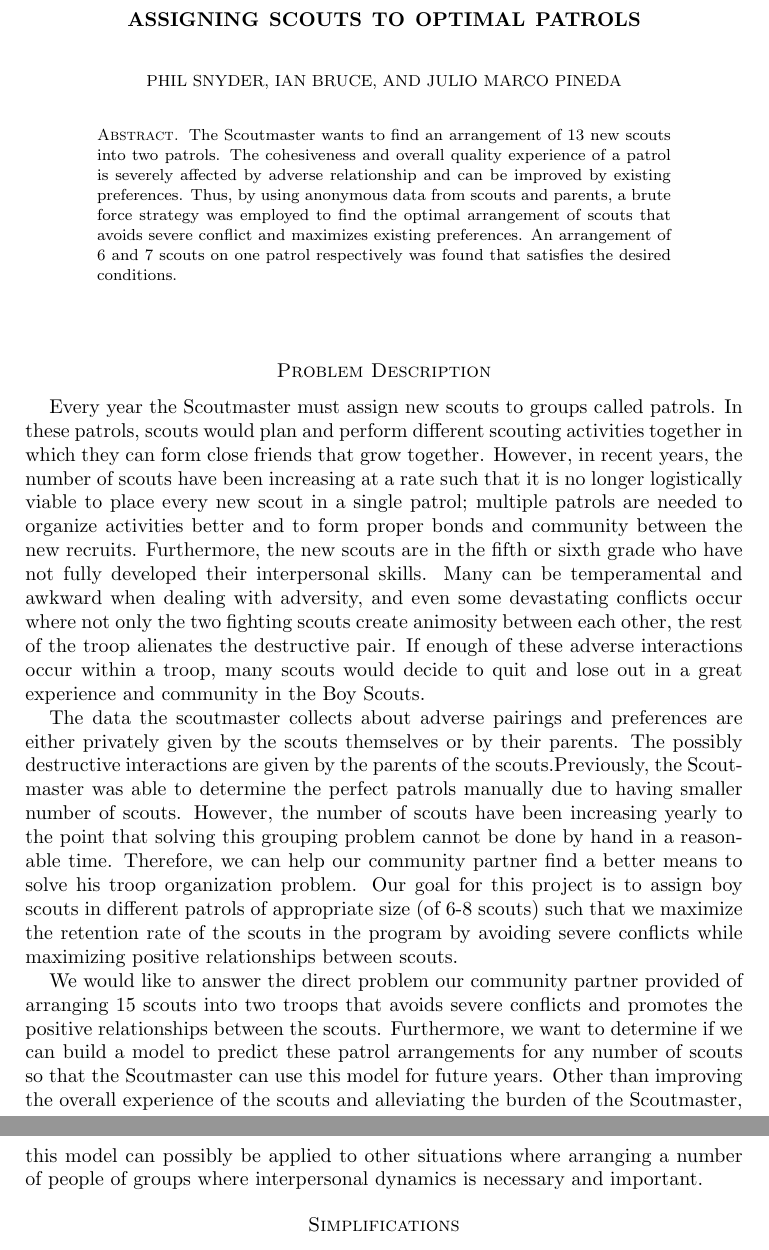
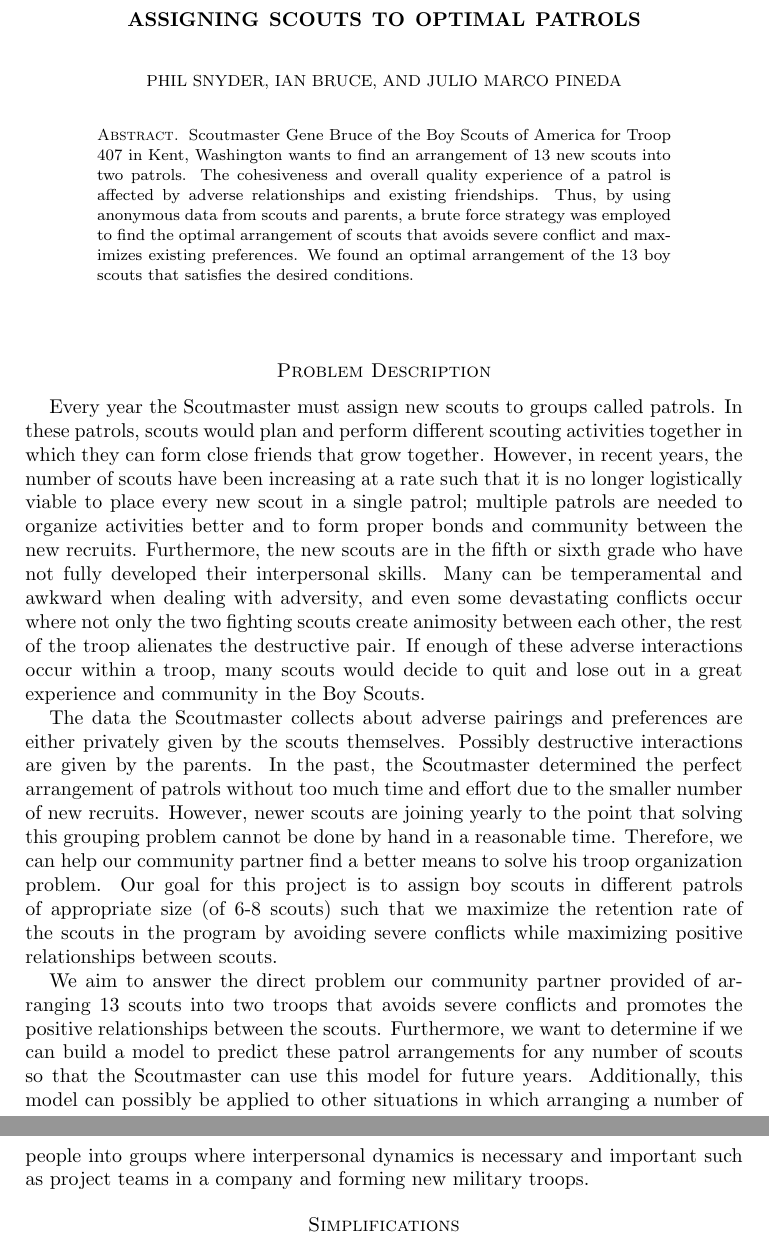
Before and after one commit to ianbruce/naughtyboyz, a LaTeX paper (draft1.tex): two parts of pages 1 and 2 of 7, joined at a grey line, cut so that both start at the same text. Compiled offline with pdfLaTeX.

Commit message:
Updated Abstract and Problem Description

```diff
--- a/draft1.tex
+++ b/draft1.tex
@@ -53,15 +53,15 @@
 \author{Julio Marco Pineda}
 
 \begin{abstract}
-The Scoutmaster wants to find an arrangement of 13 new scouts into two patrols. The cohesiveness and overall quality experience of a patrol is severely affected by adverse relationship and can be improved by existing preferences. Thus, by using anonymous data from scouts and parents, a brute force strategy was employed to find the optimal arrangement of scouts that avoids severe conflict and maximizes existing preferences. An arrangement of 6 and 7 scouts on one patrol respectively was found that satisfies the desired conditions.
+Scoutmaster Gene Bruce of the Boy Scouts of America for Troop 407 in Kent, Washington wants to find an arrangement of 13 new scouts into two patrols. The cohesiveness and overall quality experience of a patrol is affected by adverse relationships and existing friendships. Thus, by using anonymous data from scouts and parents, a brute force strategy was employed to find the optimal arrangement of scouts that avoids severe conflict and maximizes existing preferences. We found an optimal arrangement of the 13 boy scouts that satisfies the desired conditions.
 \end{abstract}
 \maketitle
 \section*{Problem Description}
 Every year the Scoutmaster must assign new scouts to groups called patrols. In these patrols, scouts would plan and perform different scouting activities together in which they can form close friends that grow together. However, in recent years, the number of scouts have been increasing at a rate such that it is no longer logistically viable to place every new scout in a single patrol; multiple patrols are needed to organize activities better and to form proper bonds and community between the new recruits. Furthermore, the new scouts are in the fifth or sixth grade who have not fully developed their interpersonal skills. Many can be temperamental and awkward when dealing with adversity, and even some devastating conflicts occur where not only the two fighting scouts create animosity between each other, the rest of the troop alienates the destructive pair. If enough of these adverse interactions occur within a troop, many scouts would decide to quit and lose out in a great experience and community in the Boy Scouts.
 
-The data the scoutmaster collects about adverse pairings and preferences are either privately given by the scouts themselves or by their parents. The possibly destructive interactions are given by the parents of the scouts.Previously, the Scoutmaster was able to determine the perfect patrols manually due to having smaller number of scouts. However, the number of scouts have been increasing yearly to the point that solving this grouping problem cannot be done by hand in a reasonable time. Therefore, we can help our community partner find a better means to solve his troop organization problem. Our goal for this project is to assign boy scouts in different patrols of appropriate size (of 6-8 scouts) such that we maximize the retention rate of the scouts in the program by avoiding severe conflicts while maximizing positive relationships between scouts.
+The data the Scoutmaster collects about adverse pairings and preferences are either privately given by the scouts themselves. Possibly destructive interactions are given by the parents. In the past, the Scoutmaster determined the perfect arrangement of patrols without too much time and effort due to the smaller number of new recruits. However, newer scouts are joining yearly to the point that solving this grouping problem cannot be done by hand in a reasonable time. Therefore, we can help our community partner find a better means to solve his troop organization problem. Our goal for this project is to assign boy scouts in different patrols of appropriate size (of 6-8 scouts) such that we maximize the retention rate of the scouts in the program by avoiding severe conflicts while maximizing positive relationships between scouts.
 
-We would like to answer the direct problem our community partner provided of arranging 15 scouts into two troops that avoids severe conflicts and promotes the positive relationships between the scouts. Furthermore, we want to determine if we can build a model to predict these patrol arrangements for any number of scouts so that the Scoutmaster can use this model for future years. Other than improving the overall experience of the scouts and alleviating the burden of the Scoutmaster, this model can possibly be applied to other situations where arranging a number of people of groups where interpersonal dynamics is necessary and important.
+We aim to answer the direct problem our community partner provided of arranging 13 scouts into two troops that avoids severe conflicts and promotes the positive relationships between the scouts. Furthermore, we want to determine if we can build a model to predict these patrol arrangements for any number of scouts so that the Scoutmaster can use this model for future years. Additionally, this model can possibly be applied to other situations in which arranging a number of people into groups where interpersonal dynamics is necessary and important such as project teams in a company and forming new military troops.
 
 \section*{Simplifications}
 Ultimately, our goal is to find groups for the scouts that will allow them to grow and be happy in the troop. If we really wanted to fully understand how a group can foster growth in an individual, we would want to consider the astronomical number of aspects about the personalities of each member and how those influence each of the other members given those other members’ astronomically complex personalities. Sociological and psychological literature would need to be studied extensively to learn about these aspects, and experts in the field would most likely be required to collect relevant data for each child, taking several weeks to conduct interviews. At the of the day, given our limited knowledge in this area, we settled with considering a subset of the sociological data between the scouts. We asked each scout which other scouts they liked and which ones they disliked. Now, this is obviously a giant simplification, but the difficulty of gathering more complex information and compiling said information would be too great for the expertise level of anyone involved in solving this problem. Also, this process of gathering data would have to be repeated each year for each new batch of new scouts, and would therefore be a burden on the Scoutmaster to collect a lot of data.
```
